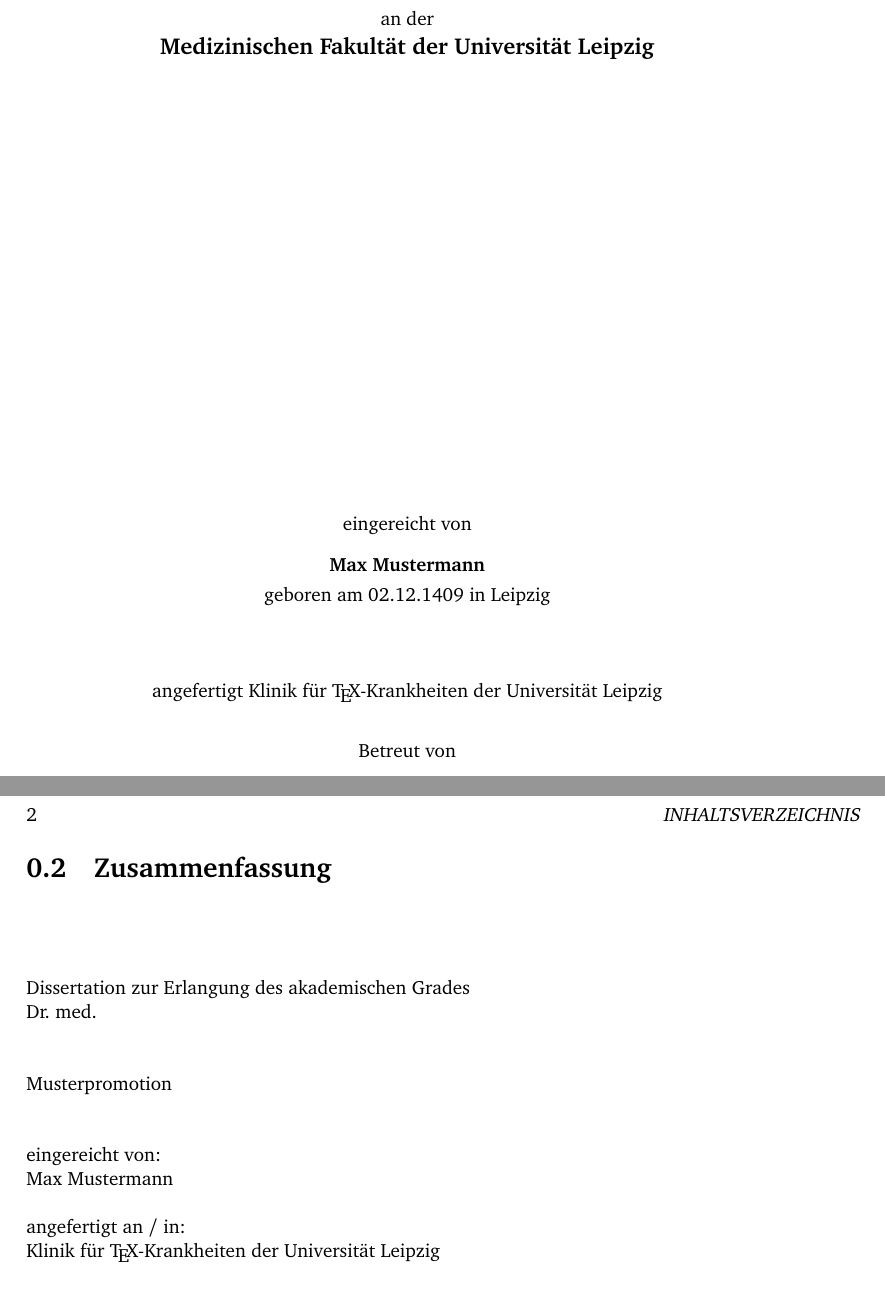
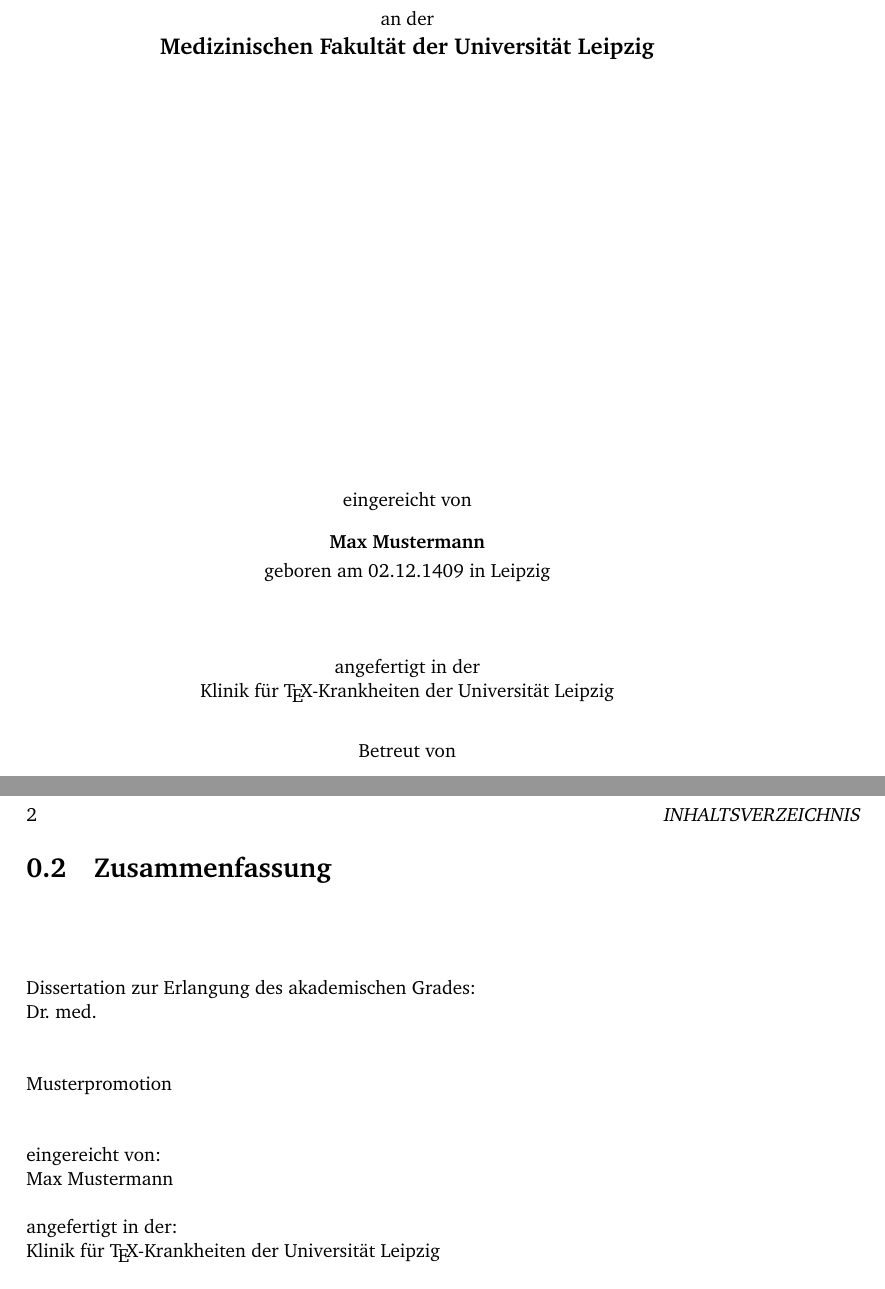
Before and after one commit to tex-med-uni-le/thesis-tex-templates, a LaTeX book (main.tex, which reads official/titelblatt_pretty.tex, official/zusammenfassung.tex): two parts of pages 1 and 4 of 5, joined at a grey line, cut so that both start at the same text. Compiled offline with pdfLaTeX; a LaTeX package or settings file that is missing is left out.

Commit message:
adapt titelblatt_pretty and zusammenfassung to \InOderAm

```diff
--- a/official/titelblatt_pretty.tex
+++ b/official/titelblatt_pretty.tex
@@ -27,7 +27,7 @@
 \vspace{3\baselineskip}
 
     \noindent
-    angefertigt
+    angefertigt \InOderAm{\tDepartment} \\
     \tDepartment \\
 
 \vspace{1.5\baselineskip}
--- a/official/zusammenfassung.tex
+++ b/official/zusammenfassung.tex
@@ -13,7 +13,7 @@
 \tAuthor \\
 
 \noindent
-angefertigt an / in: \\
+angefertigt \InOderAm{\tDepartment}: \\
 \tDepartment \\
 
 \noindent
```
Also changed, not shown: official/zusammenfassung.tex (2 more changed lines).
